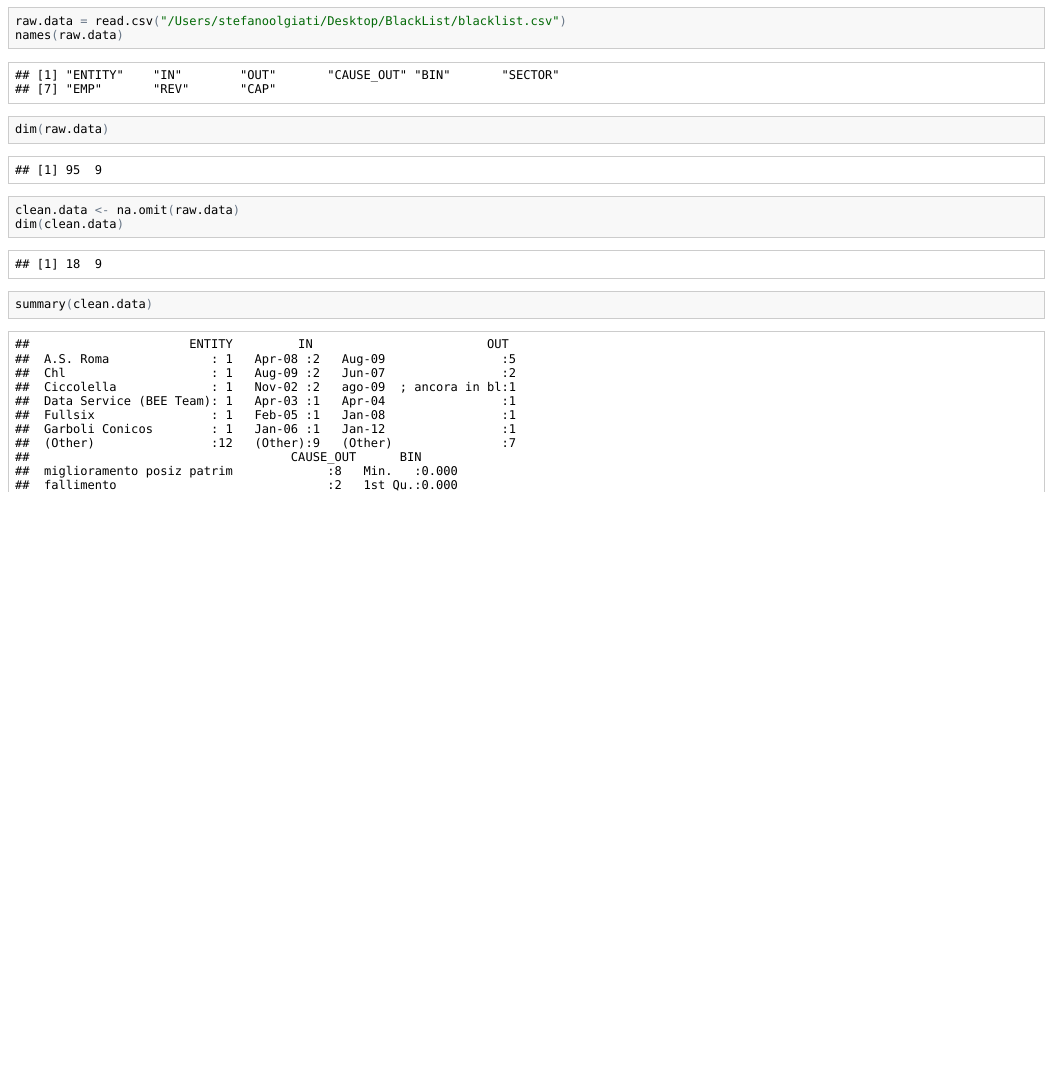
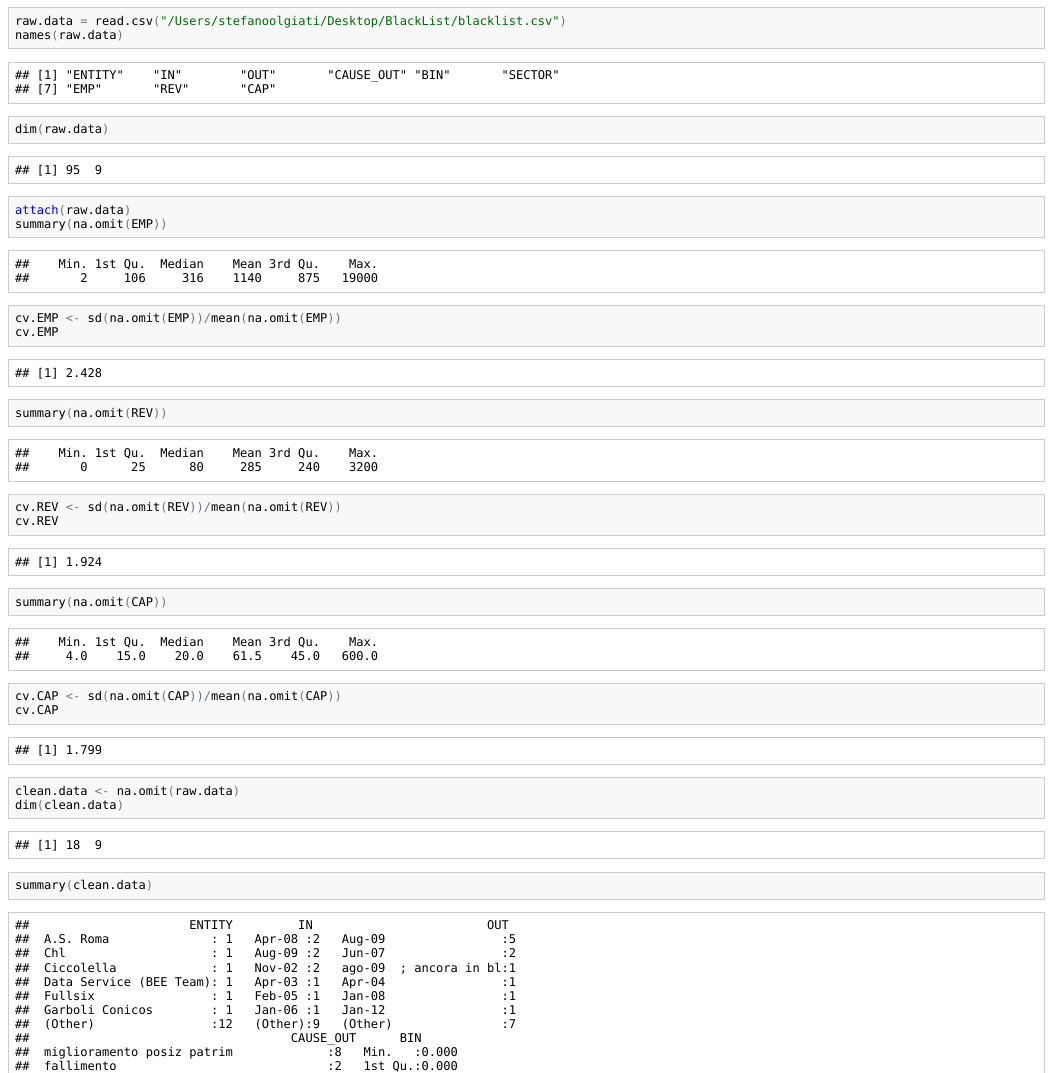
Before and after one commit to SAO65/Blacklist, an R Markdown document (BlackList.Rmd): the page in a window 1100 px wide, from 240 px down. The pictures show the output file BlackList.html that the author committed with the source, opened offline.

Commit message:
3rd revision
Introduction of variation coefficients

````diff
--- a/BlackList.Rmd
+++ b/BlackList.Rmd
@@ -13,6 +13,19 @@ library(RCurl)
 raw.data=read.csv("/Users/stefanoolgiati/Desktop/BlackList/blacklist.csv")
 names(raw.data)
 dim(raw.data)
+```
+
+```{r}
+attach(raw.data)
+summary(na.omit(EMP))
+cv.EMP <- sd(na.omit(EMP)) / mean(na.omit(EMP))
+cv.EMP
+summary(na.omit(REV))
+cv.REV <- sd(na.omit(REV)) / mean(na.omit(REV))
+cv.REV
+summary(na.omit(CAP))
+cv.CAP <- sd(na.omit(CAP)) / mean(na.omit(CAP))
+cv.CAP
 ```
 
 ```{r}
````
Also changed, not shown: BlackList.html, BlackList.md, figure/unnamed-chunk-7.png (renamed from figure/unnamed-chunk-6.png), figure/unnamed-chunk-8.png (added), 1 other file.
